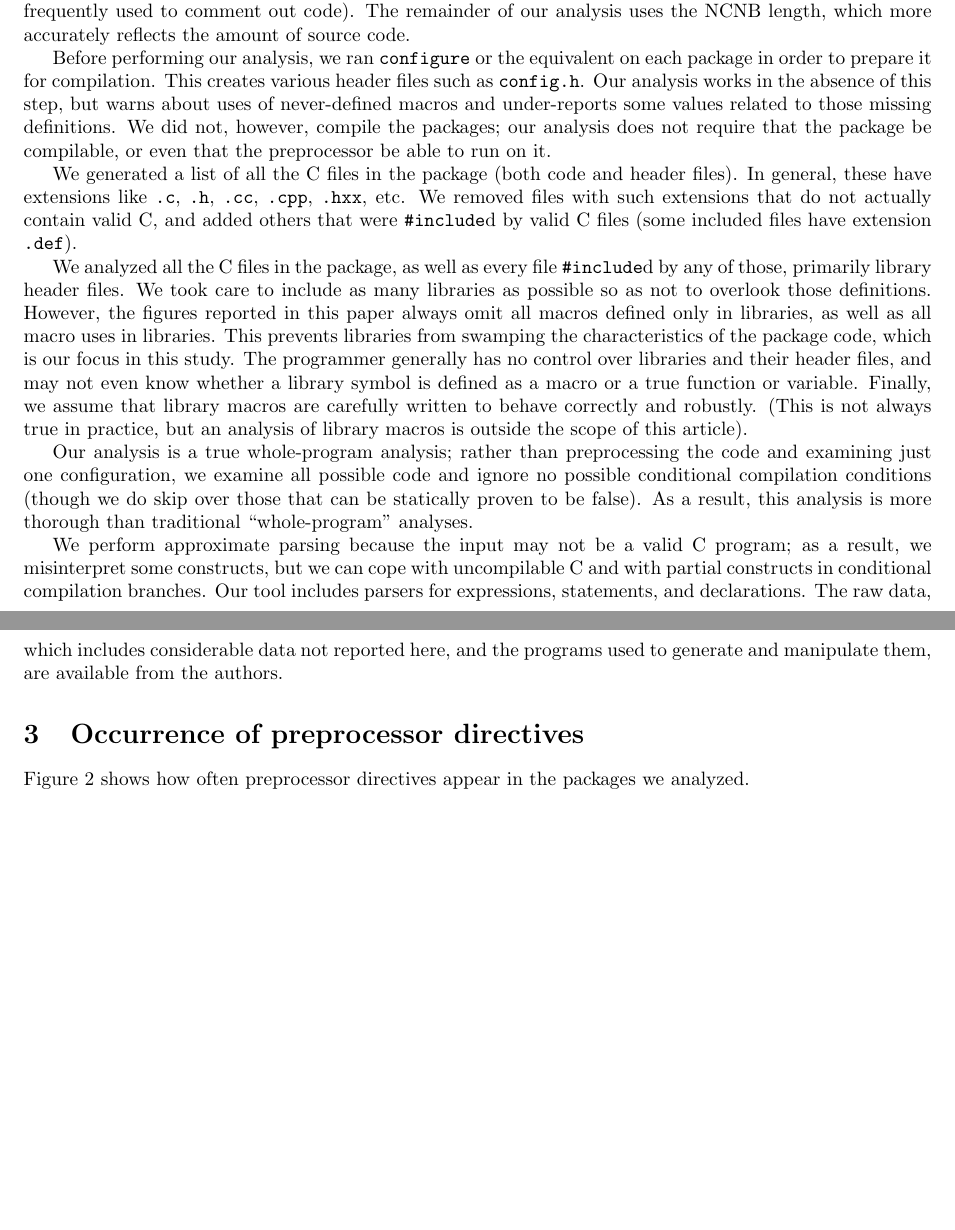
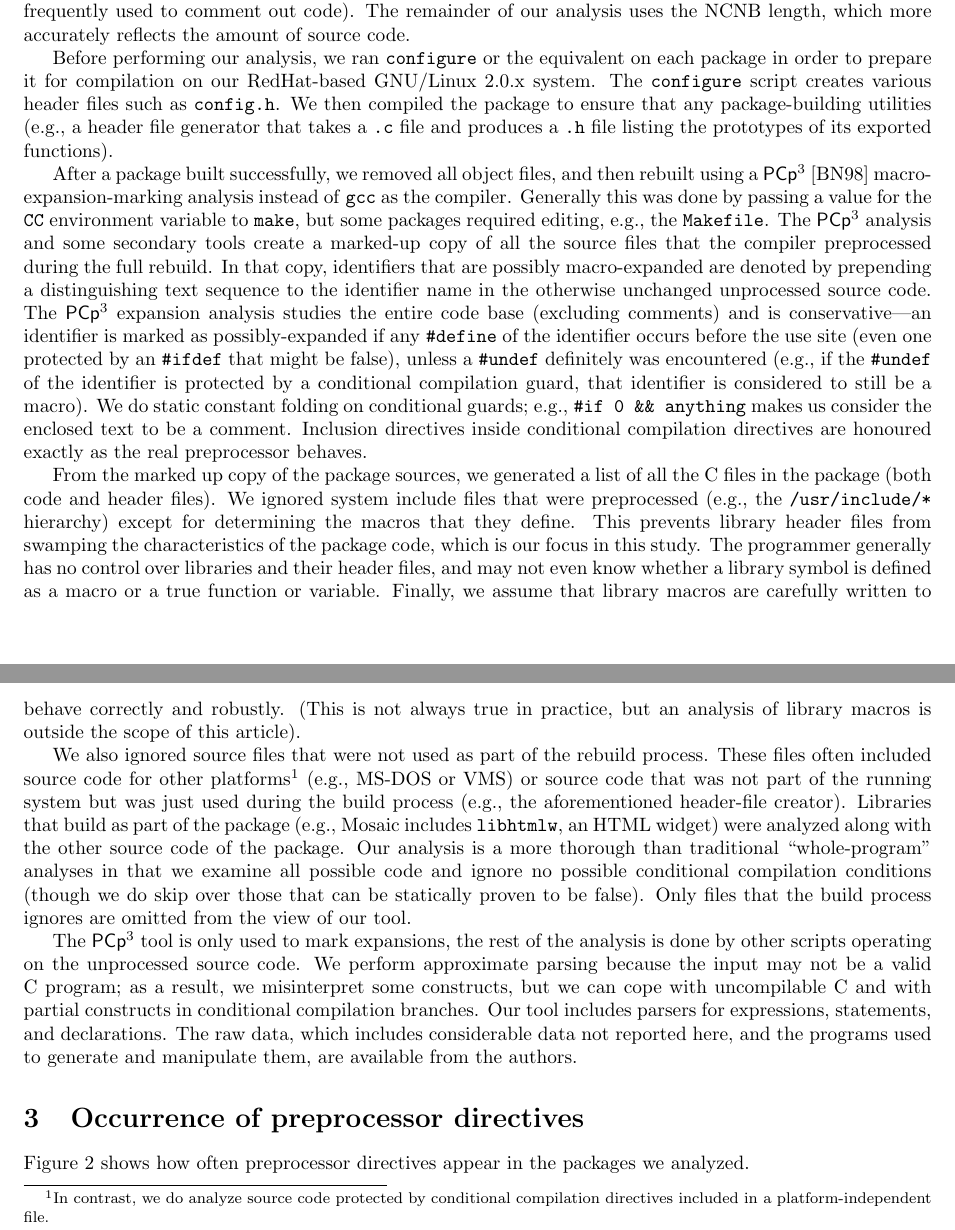
Before and after one commit to gjbadros/empirical_macros, a LaTeX paper (macros/papers/emp-use-2.tex): two parts of pages 3 and 4 of 29 before the commit and two parts of pages 3 and 4 of 30 after it, joined at a grey line, cut so that both start at the same text, the shorter picture padded with empty space. Compiled offline with pdfLaTeX.

Commit message:
Largely rewrote the methodology section to reflect new use of PCP^3. I do not talk about the nm-based analysis for global symbols -- I figure that's better off in the section that talks about that data (but maybe worth mentioning here, briefly?).
Uncommented \numlinesalmost, since that was used.  Added \ppd{..} and
\pcp{} commands.

```diff
--- a/macros/papers/emp-use-2.tex
+++ b/macros/papers/emp-use-2.tex
@@ -7,16 +7,18 @@
 
 % Delete in final version of paper.
 \newcommand{\comment}[1]{\textbf{[[#1]]}}
+\newcommand{\pcp}{\mbox{\textsf{PCp}$^3$}}
 
 \def\numpackages{26}
 \def\numdependpackages{25}
 \def\numlines{1.4 million}      % 1390186 as of 28 Jan 1999
 % \def\numlinesexact{1.4 million}
-% \def\numlinesalmost{1.4 million}
+\def\numlinesalmost{1.4 million}
 % \def\numlinesncnbexact{1 million} % 995033 as of 28 Jan 1999
 
 \newcommand{\pkg}[1]{\textsf{#1}}
 \newcommand{\file}[1]{\texttt{#1}}
+\newcommand{\ppd}[1]{\texttt{\##1}}
 
 % the "fullpage" package does almost the same thing
 % as the below lines-- it doesn't make things quite as
@@ -387,39 +389,65 @@ reflects the amount of source code.
 \end{figure}
 
 Before performing our analysis, we ran {\tt configure} or the equivalent on
-each package in order to prepare it for compilation.  This creates various
-header files such as \file{config.h}.  Our analysis works in the
-absence of this step, but warns about uses of never-defined macros and
-under-reports some values related to those missing definitions.  We did
-not, however, compile the packages; our analysis does not require that the
-package be compilable, or even that the preprocessor be able to run on it.
-
-We generated a list of all the C files in the package (both code and header
-files).  In general, these have extensions like \file{.c}, \file{.h},
-\file{.cc}, \file{.cpp}, \file{.hxx}, etc.  We removed files with such
-extensions that do not actually contain valid C, and added others that were
-{\tt \#include}d by valid C files (some included files have extension
-\file{.def}).
-
-We analyzed all the C files in the package, as well as every file {\tt
-\#include}d by any of those, primarily library header files.  We
-took care to include as many libraries as possible so as not to overlook
-those definitions.  However, the figures reported in this paper always omit
-all macros defined only in libraries, as well as all macro uses in
-libraries.  This prevents libraries from swamping the characteristics of
-the package code, which is our focus in this study.  The programmer
-generally has no control over libraries and their header files, and may not
-even know whether a library symbol is defined as a macro or a true function
-or variable.  Finally, we assume that library macros are carefully written
-to behave correctly and robustly.  (This is not always true in practice,
-but an analysis of library macros is outside the scope of this
-\typeofdocument).
-
-Our analysis is a true whole-program analysis; rather than preprocessing the
-code and examining just one configuration, we examine all possible code and
-ignore no possible  conditional compilation conditions (though we do skip
-over those that can be statically proven to be false).   As a result, this
-analysis is more thorough than traditional ``whole-program'' analyses.
+each package in order to prepare it for compilation on our RedHat-based
+GNU/Linux 2.0.x system.  The {\tt configure} script creates various
+header files such as \file{config.h}.  We then
+compiled the package to ensure that any package-building utilities
+(e.g., a header file generator that takes a {\tt .c} file and produces a
+{\tt .h} file listing the prototypes of its exported functions).
+
+After a package built successfully, we removed all object files, and
+then rebuilt using a \pcp{} \cite{CppAwareCAnalyses}
+macro-expansion-marking analysis instead of \texttt{gcc} as the
+compiler.  Generally this was done by passing a value for the
+\texttt{CC} environment variable to \texttt{make}, but some packages
+required editing, e.g., the \texttt{Makefile}.  The \pcp{} analysis and
+some secondary tools create a marked-up copy of all the source files
+that the compiler preprocessed during the full rebuild.  In that copy,
+identifiers that are possibly macro-expanded are denoted by prepending a
+distinguishing text sequence to the identifier name in the otherwise
+unchanged unprocessed source code.  The \pcp{} expansion analysis
+studies the entire code base (excluding comments) and is
+conservative---an identifier is marked as possibly-expanded if any
+\ppd{define} of the identifier occurs before the use site (even one
+protected by an \ppd{ifdef} that might be false), unless a \ppd{undef}
+definitely was encountered (e.g., if the \ppd{undef} of the identifier
+is protected by a conditional compilation guard, that identifier is
+considered to still be a macro).  We do static constant folding on
+conditional guards; e.g., \verb|#if 0 && anything| makes us consider the
+enclosed text to be a comment.  Inclusion directives inside conditional
+compilation directives are honoured exactly as the real preprocessor
+behaves.
+
+From the marked up copy of the package sources, we generated a list of
+all the C files in the package (both code and header files).  We ignored
+system include files that were preprocessed (e.g., the
+\file{/usr/include/*} hierarchy) except for determining the macros that
+they define.  This prevents library header files from swamping the
+characteristics of the package code, which is our focus in this study.
+The programmer generally has no control over libraries and their header
+files, and may not even know whether a library symbol is defined as a
+macro or a true function or variable.  Finally, we assume that library
+macros are carefully written to behave correctly and robustly.  (This is
+not always true in practice, but an analysis of library macros is
+outside the scope of this \typeofdocument).
+
+We also ignored source files that were not used as part of the rebuild
+process.  These files often included source code for other
+platforms\footnote{In contrast, we do analyze source code protected by
+  conditional compilation directives included in a platform-independent
+  file.} (e.g., MS-DOS or VMS) or source code that was not part of the running
+system but was just used during the build process (e.g., the
+aforementioned header-file creator).  Libraries that build as part of
+the package (e.g., Mosaic includes \texttt{libhtmlw}, an HTML widget)
+were analyzed along with the other source code of the package.  Our
+%% FIXGJB: I didn't think this was always true, but can't find examples
+%% of where I excluded a library (made just a quick look --01/29/99 gjb)
+analysis is a more thorough than traditional ``whole-program'' analyses
+in that we examine all possible code and ignore no possible conditional
+compilation conditions (though we do skip over those that can be
+statically proven to be false).  Only files that the build process
+ignores are omitted from the view of our tool.
 
 % [[We merge different Cpp branches in the code wherever possible.  Discuss
 % this a bit.]]
@@ -427,13 +455,15 @@ analysis is more thorough than traditional ``whole-program'' analyses.
 % We performed our analysis via a collection of Perl scripts, totaling
 % approximately 11,000 lines (7,000 NCNB lines).
 
-We perform approximate
-parsing because the input may not be a valid C program; as a result, we
-misinterpret some constructs, but we can cope with uncompilable C and with
-partial constructs in conditional compilation branches.  Our tool includes
-parsers for expressions, statements, and declarations.  The raw data, which
-includes considerable data not reported here, and the programs used to
-generate and manipulate them, are available from the authors.
+The \pcp{} tool is only used to mark expansions, the rest of the
+analysis is done by other scripts operating on the unprocessed source
+code.  We perform approximate parsing because the input may not be a
+valid C program; as a result, we misinterpret some constructs, but we
+can cope with uncompilable C and with partial constructs in conditional
+compilation branches.  Our tool includes parsers for expressions,
+statements, and declarations.  The raw data, which includes considerable
+data not reported here, and the programs used to generate and manipulate
+them, are available from the authors.
 
 
 \section{Occurrence of preprocessor directives}
```
